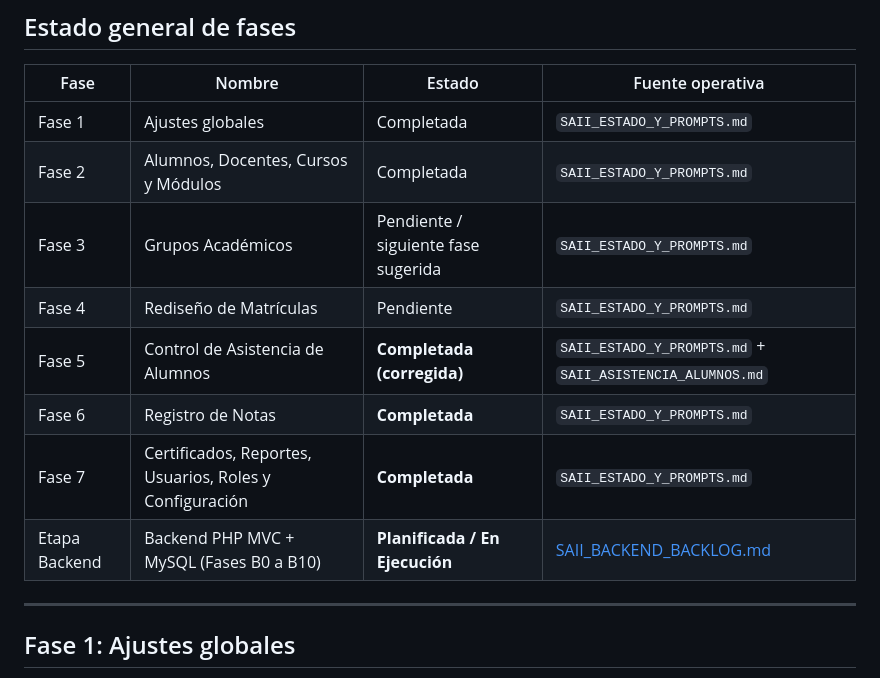
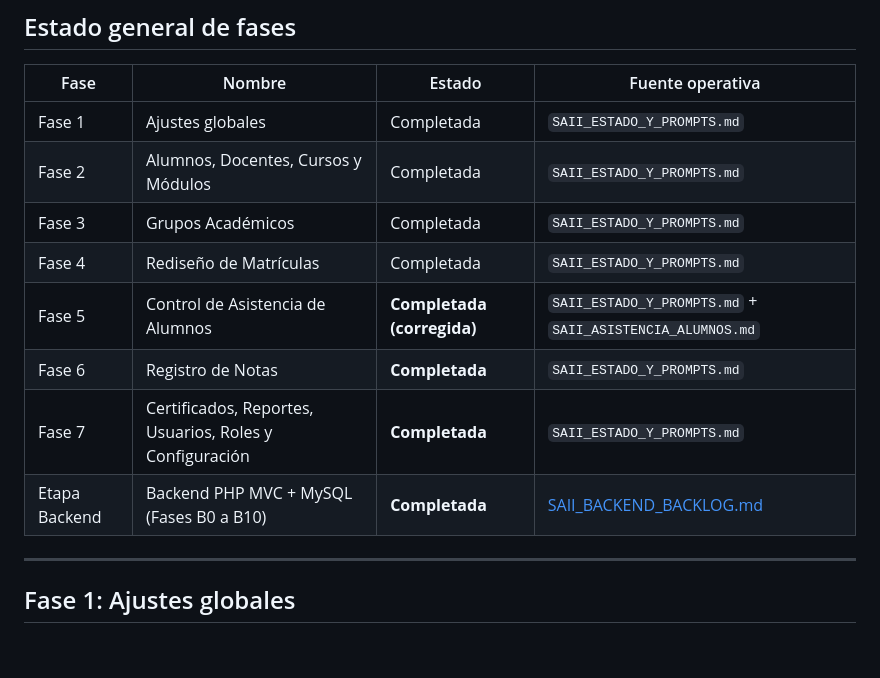
Before and after one commit to alexisgg1104/proy_nima, a Markdown page: SAII_BACKLOG.md, the part around the change. Drawn GitHub-style; blank space fills up the shorter version.

Commit message:
docs: actualizar estado general de fases y contexto final del proyecto

```diff
--- a/SAII_BACKLOG.md
+++ b/SAII_BACKLOG.md
@@ -40,12 +40,12 @@ El detalle operativo completo de cada fase está en `SAII_ESTADO_Y_PROMPTS.md`.
 |---|---|---|---|
 | Fase 1 | Ajustes globales | Completada | `SAII_ESTADO_Y_PROMPTS.md` |
 | Fase 2 | Alumnos, Docentes, Cursos y Módulos | Completada | `SAII_ESTADO_Y_PROMPTS.md` |
-| Fase 3 | Grupos Académicos | Pendiente / siguiente fase sugerida | `SAII_ESTADO_Y_PROMPTS.md` |
-| Fase 4 | Rediseño de Matrículas | Pendiente | `SAII_ESTADO_Y_PROMPTS.md` |
+| Fase 3 | Grupos Académicos | Completada | `SAII_ESTADO_Y_PROMPTS.md` |
+| Fase 4 | Rediseño de Matrículas | Completada | `SAII_ESTADO_Y_PROMPTS.md` |
 | Fase 5 | Control de Asistencia de Alumnos | **Completada (corregida)** | `SAII_ESTADO_Y_PROMPTS.md` + `SAII_ASISTENCIA_ALUMNOS.md` |
 | Fase 6 | Registro de Notas | **Completada** | `SAII_ESTADO_Y_PROMPTS.md` |
 | Fase 7 | Certificados, Reportes, Usuarios, Roles y Configuración | **Completada** | `SAII_ESTADO_Y_PROMPTS.md` |
-| Etapa Backend | Backend PHP MVC + MySQL (Fases B0 a B10) | **Planificada / En Ejecución** | [SAII_BACKEND_BACKLOG.md](file:///c:/Users/manue/Downloads/saii-frontend-development%20(2)/SAII_BACKEND_BACKLOG.md) |
+| Etapa Backend | Backend PHP MVC + MySQL (Fases B0 a B10) | **Completada** | [SAII_BACKEND_BACKLOG.md](file:///c:/Users/manue/Downloads/saii-frontend-development%20(2)/SAII_BACKEND_BACKLOG.md) |
 
 
 ---
```
Also changed, not shown: SAII_BACKEND_BACKLOG.md (+1 -1 lines), SAII_CONTEXTO_CONTINUIDAD.md (+16 -49 lines).
